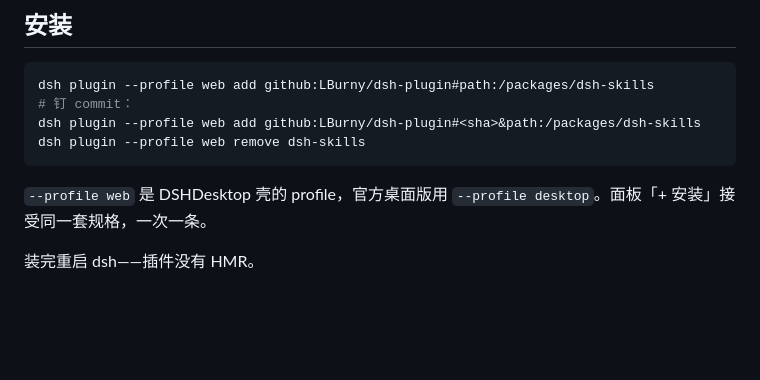
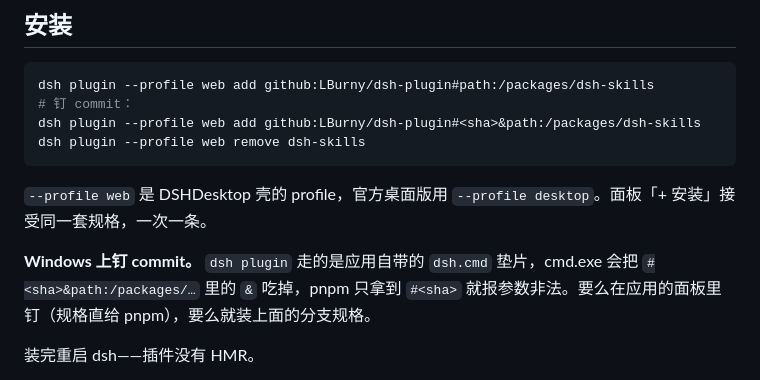
Before and after one commit to LBurny/dsh-plugin, a Markdown page: README.zh-CN.md, the part around the change. Rendered like a GitHub page; blank space fills up the shorter version.

```diff
--- a/README.zh-CN.md
+++ b/README.zh-CN.md
@@ -31,6 +31,9 @@ dsh plugin --profile web remove dsh-skills
 
 `--profile web` 是 DSHDesktop 壳的 profile，官方桌面版用 `--profile desktop`。面板「+ 安装」接受同一套规格，一次一条。
 
+**Windows 上钉 commit。** `dsh plugin` 走的是应用自带的 `dsh.cmd` 垫片，cmd.exe 会把 `#<sha>&path:/packages/…`
+里的 `&` 吃掉，pnpm 只拿到 `#<sha>` 就报参数非法。要么在应用的面板里钉（规格直给 pnpm），要么就装上面的分支规格。
+
 装完重启 dsh——插件没有 HMR。
 
 **pnpm 拉不到 github.com 时。** 它用自己的 TLS 栈、也不认系统代理，在拦过 TLS 的网络上会报 `TypeError: fetch failed`。给它一行 `$DSH_HOME/profiles/<profile>/.npmrc`，内容为 `https-proxy=http://127.0.0.1:7890` 与 `proxy=http://127.0.0.1:7890`；或者完全不联网：把包拷到 `$DSH_HOME/profiles/plugins/<包名>/`，再在面板里填绝对路径。
```
Also changed, not shown: README.md (+4 -0 lines).
